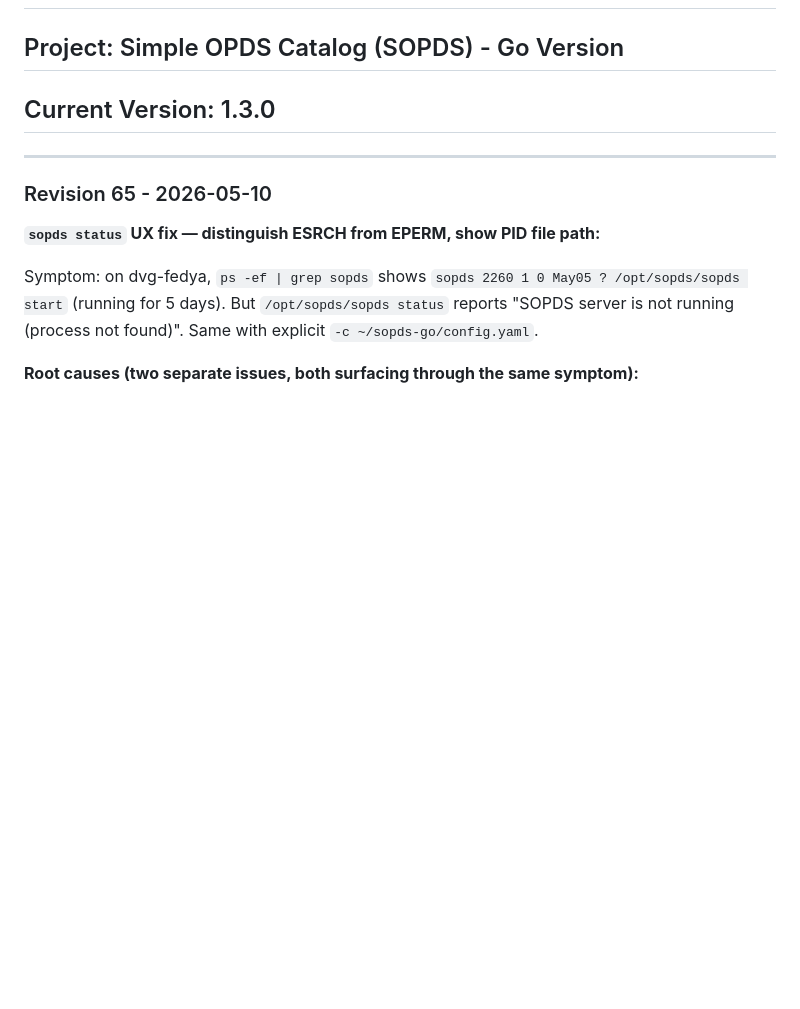
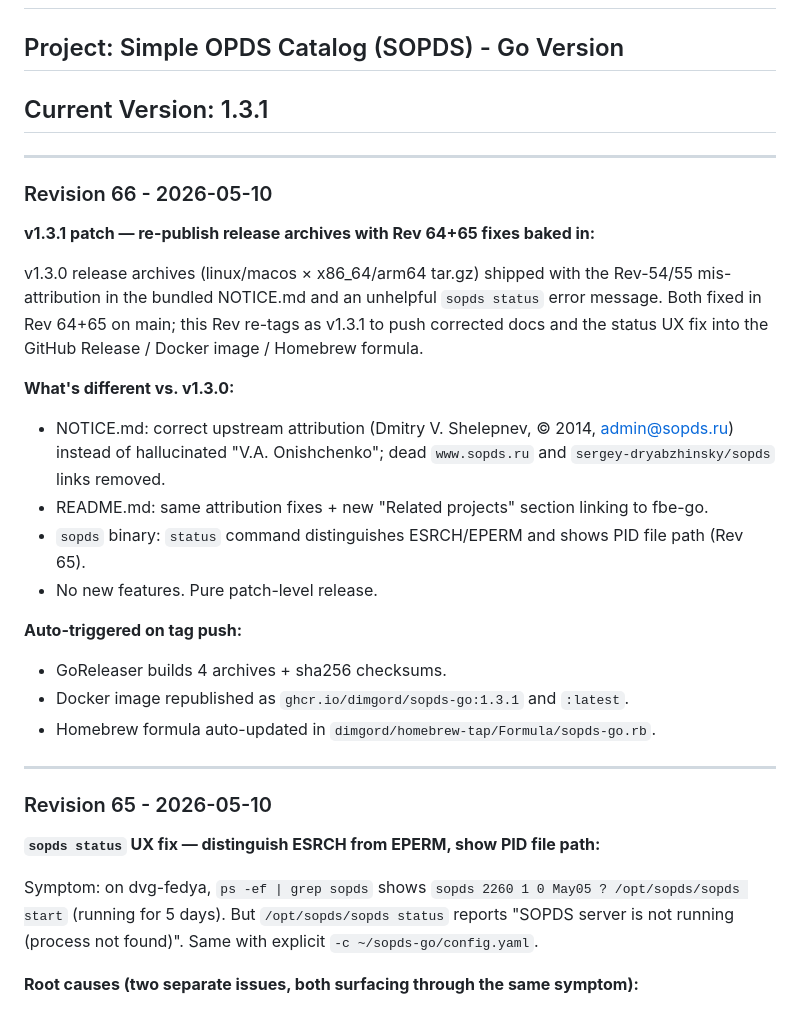
Before and after one commit to dimgord/sopds-go, a Markdown page: PROGRESS.md, the part around the change. GitHub-like rendering; blank space fills up the shorter version.

Commit message:
v1.3.1: re-publish archives with Rev 64+65 doc/status fixes (Rev 66)

```diff
--- a/PROGRESS.md
+++ b/PROGRESS.md
@@ -1,7 +1,25 @@
 # PROGRESS.md
 
 ## Project: Simple OPDS Catalog (SOPDS) - Go Version
-## Current Version: 1.3.0
+## Current Version: 1.3.1
+
+---
+
+### Revision 66 - 2026-05-10
+**v1.3.1 patch — re-publish release archives with Rev 64+65 fixes baked in:**
+
+v1.3.0 release archives (linux/macos × x86_64/arm64 tar.gz) shipped with the Rev-54/55 mis-attribution in the bundled NOTICE.md and an unhelpful `sopds status` error message. Both fixed in Rev 64+65 on main; this Rev re-tags as v1.3.1 to push corrected docs and the status UX fix into the GitHub Release / Docker image / Homebrew formula.
+
+**What's different vs. v1.3.0:**
+- NOTICE.md: correct upstream attribution (Dmitry V. Shelepnev, © 2014, admin@sopds.ru) instead of hallucinated "V.A. Onishchenko"; dead `www.sopds.ru` and `sergey-dryabzhinsky/sopds` links removed.
+- README.md: same attribution fixes + new "Related projects" section linking to fbe-go.
+- `sopds` binary: `status` command distinguishes ESRCH/EPERM and shows PID file path (Rev 65).
+- No new features. Pure patch-level release.
+
+**Auto-triggered on tag push:**
+- GoReleaser builds 4 archives + sha256 checksums.
+- Docker image republished as `ghcr.io/dimgord/sopds-go:1.3.1` and `:latest`.
+- Homebrew formula auto-updated in `dimgord/homebrew-tap/Formula/sopds-go.rb`.
 
 ---
 
```
